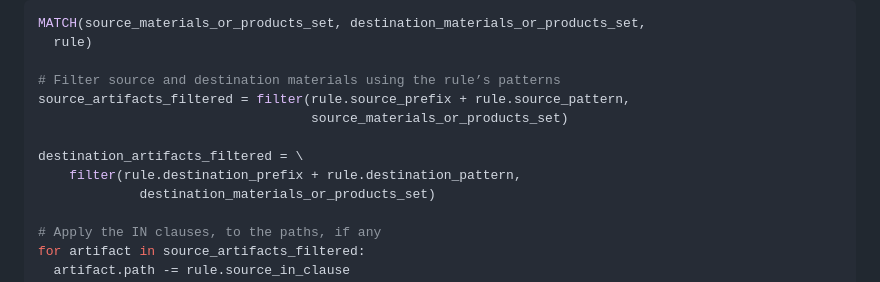
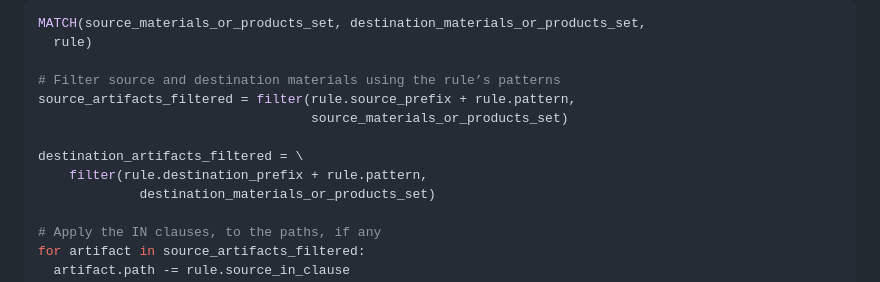
Before and after one commit to in-toto/specification, a Markdown page: in-toto-spec.md, the part around the change. Drawn GitHub-style.

Commit message:
Clarify MATCH rule applies same pattern to source and destination
Signed-off-by: Aditya Sirish <aditya@saky.in>

```diff
--- a/in-toto-spec.md
+++ b/in-toto-spec.md
@@ -871,11 +871,11 @@ MATCH(source_materials_or_products_set, destination_materials_or_products_set,
   rule)
 
 # Filter source and destination materials using the rule’s patterns
-source_artifacts_filtered = filter(rule.source_prefix + rule.source_pattern,
+source_artifacts_filtered = filter(rule.source_prefix + rule.pattern,
                                    source_materials_or_products_set)
 
 destination_artifacts_filtered = \
-    filter(rule.destination_prefix + rule.destination_pattern,
+    filter(rule.destination_prefix + rule.pattern,
              destination_materials_or_products_set)
 
 # Apply the IN clauses, to the paths, if any
```
